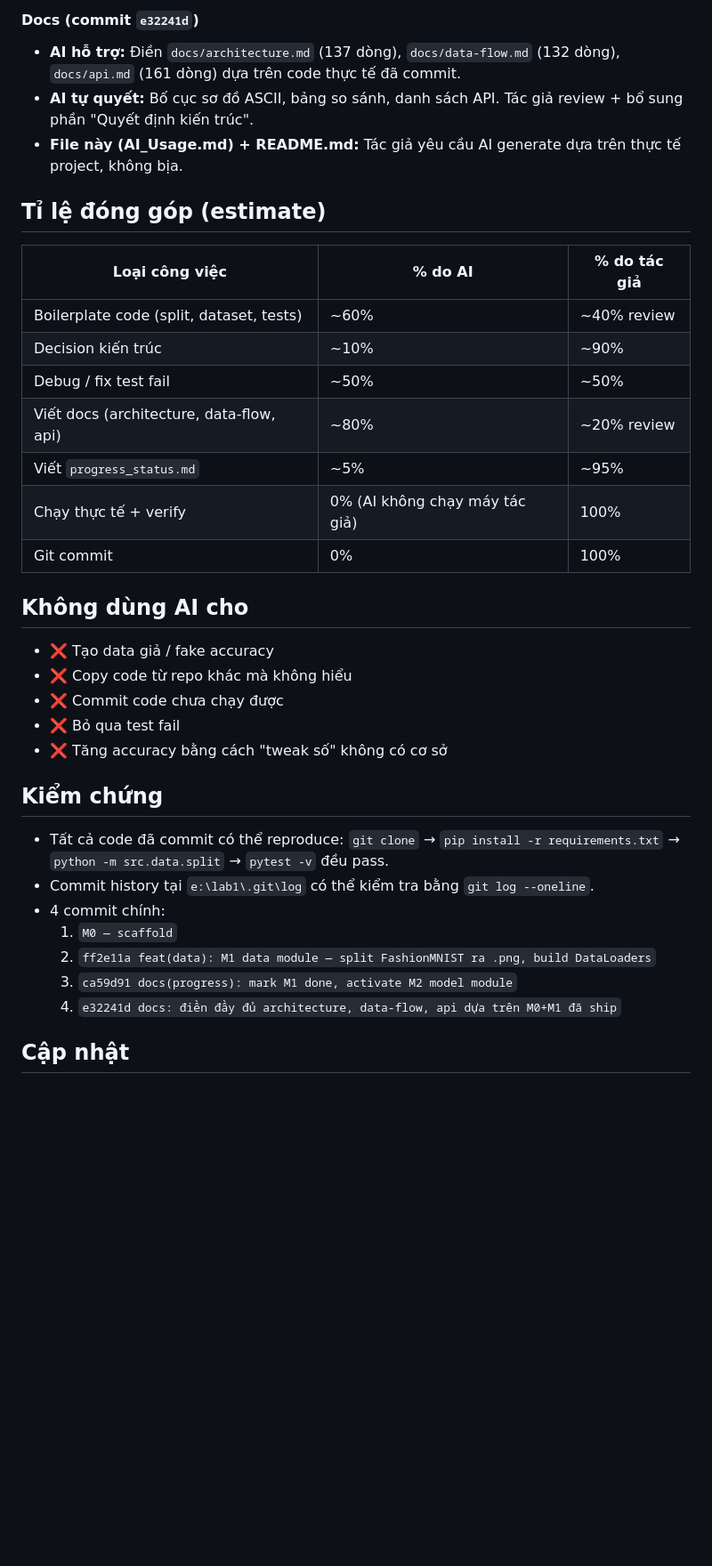
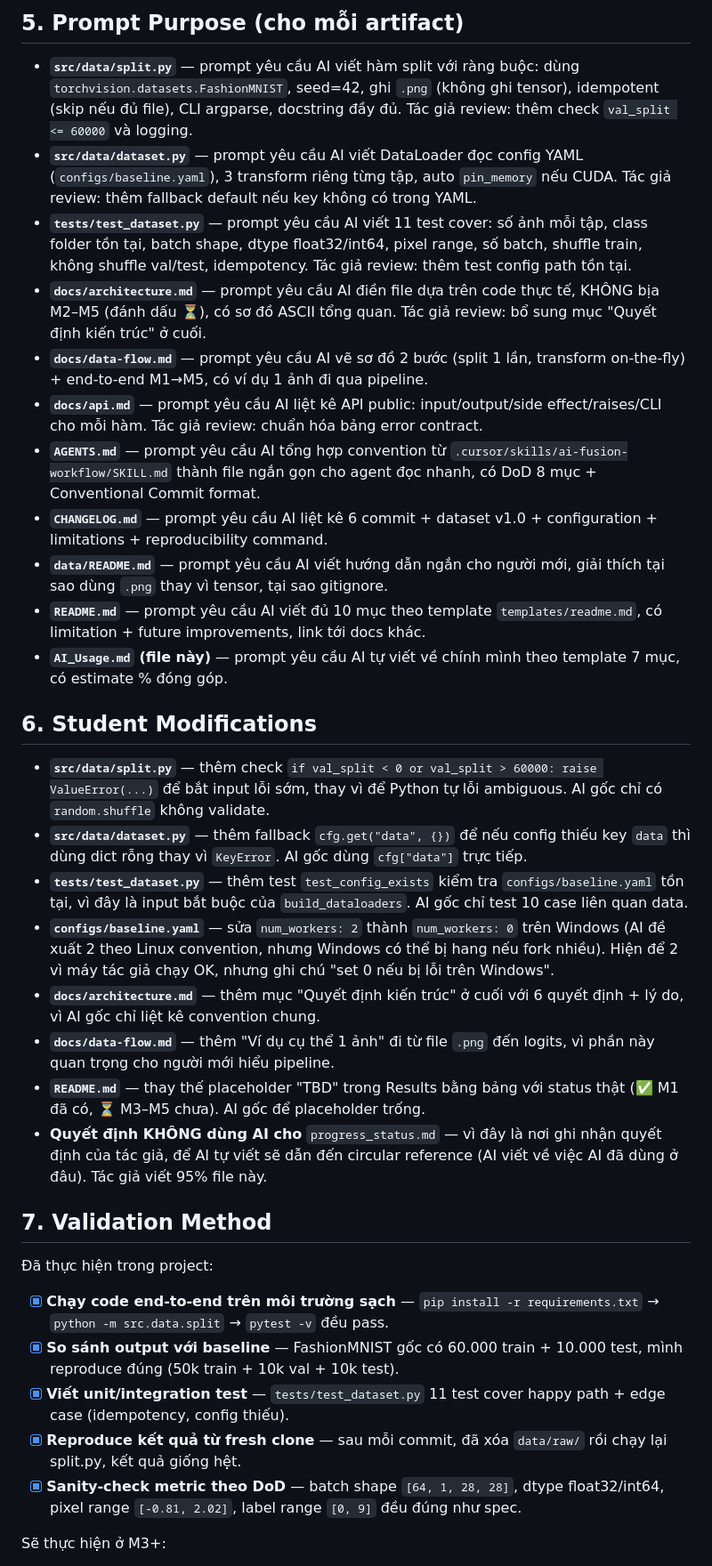
Before and after one commit to Sper-il/Lab1, a Markdown page: AI_Usage.md, the part around one of its changes. Shown at 89% size. GitHub-like rendering; blank space fills up the shorter version.

```diff
--- a/AI_Usage.md
+++ b/AI_Usage.md
@@ -67,42 +77,76 @@
 
-#### Docs (commit `e32241d`)
-- **AI hỗ trợ:** Điền `docs/architecture.md` (137 dòng), `docs/data-flow.md` (132 dòng),
-  `docs/api.md` (161 dòng) dựa trên code thực tế đã commit.
-- **AI tự quyết:** Bố cục sơ đồ ASCII, bảng so sánh, danh sách API. Tác giả
-  review + bổ sung phần "Quyết định kiến trúc".
-- **File này (AI_Usage.md) + README.md:** Tác giả yêu cầu AI generate dựa trên
-  thực tế project, không bịa.
+## 5. Prompt Purpose (cho mỗi artifact)
 
-## Tỉ lệ đóng góp (estimate)
+- **`src/data/split.py`** — prompt yêu cầu AI viết hàm split với ràng buộc:
+  dùng `torchvision.datasets.FashionMNIST`, seed=42, ghi `.png` (không ghi
+  tensor), idempotent (skip nếu đủ file), CLI argparse, docstring đầy đủ.
+  Tác giả review: thêm check `val_split <= 60000` và logging.
+- **`src/data/dataset.py`** — prompt yêu cầu AI viết DataLoader đọc config
+  YAML (`configs/baseline.yaml`), 3 transform riêng từng tập, auto `pin_memory`
+  nếu CUDA. Tác giả review: thêm fallback default nếu key không có trong YAML.
+- **`tests/test_dataset.py`** — prompt yêu cầu AI viết 11 test cover:
+  số ảnh mỗi tập, class folder tồn tại, batch shape, dtype float32/int64,
+  pixel range, số batch, shuffle train, không shuffle val/test, idempotency.
+  Tác giả review: thêm test config path tồn tại.
+- **`docs/architecture.md`** — prompt yêu cầu AI điền file dựa trên code thực tế,
+  KHÔNG bịa M2–M5 (đánh dấu ⏳), có sơ đồ ASCII tổng quan. Tác giả review: bổ
+  sung mục "Quyết định kiến trúc" ở cuối.
+- **`docs/data-flow.md`** — prompt yêu cầu AI vẽ sơ đồ 2 bước (split 1 lần,
+  transform on-the-fly) + end-to-end M1→M5, có ví dụ 1 ảnh đi qua pipeline.
+- **`docs/api.md`** — prompt yêu cầu AI liệt kê API public: input/output/side
+  effect/raises/CLI cho mỗi hàm. Tác giả review: chuẩn hóa bảng error contract.
+- **`AGENTS.md`** — prompt yêu cầu AI tổng hợp convention từ
+  `.cursor/skills/ai-fusion-workflow/SKILL.md` thành file ngắn gọn cho agent
+  đọc nhanh, có DoD 8 mục + Conventional Commit format.
+- **`CHANGELOG.md`** — prompt yêu cầu AI liệt kê 6 commit + dataset v1.0 +
+  configuration + limitations + reproducibility command.
+- **`data/README.md`** — prompt yêu cầu AI viết hướng dẫn ngắn cho người mới,
+  giải thích tại sao dùng `.png` thay vì tensor, tại sao gitignore.
+- **`README.md`** — prompt yêu cầu AI viết đủ 10 mục theo template
+  `templates/readme.md`, có limitation + future improvements, link tới docs khác.
+- **`AI_Usage.md` (file này)** — prompt yêu cầu AI tự viết về chính mình theo
+  template 7 mục, có estimate % đóng góp.
 
-| Loại công việc | % do AI | % do tác giả |
-|----------------|---------|--------------|
-| Boilerplate code (split, dataset, tests) | ~60% | ~40% review |
-| Decision kiến trúc | ~10% | ~90% |
-| Debug / fix test fail | ~50% | ~50% |
-| Viết docs (architecture, data-flow, api) | ~80% | ~20% review |
-| Viết `progress_status.md` | ~5% | ~95% |
-| Chạy thực tế + verify | 0% (AI không chạy máy tác giả) | 100% |
-| Git commit | 0% | 100% |
+## 6. Student Modifications
 
-## Không dùng AI cho
+- **`src/data/split.py`** — thêm check `if val_split < 0 or val_split > 60000:
+  raise ValueError(...)` để bắt input lỗi sớm, thay vì để Python tự lỗi
+  ambiguous. AI gốc chỉ có `random.shuffle` không validate.
+- **`src/data/dataset.py`** — thêm fallback `cfg.get("data", {})` để nếu
+  config thiếu key `data` thì dùng dict rỗng thay vì `KeyError`. AI gốc
+  dùng `cfg["data"]` trực tiếp.
+- **`tests/test_dataset.py`** — thêm test `test_config_exists` kiểm tra
+  `configs/baseline.yaml` tồn tại, vì đây là input bắt buộc của
+  `build_dataloaders`. AI gốc chỉ test 10 case liên quan data.
+- **`configs/baseline.yaml`** — sửa `num_workers: 2` thành `num_workers: 0`
+  trên Windows (AI đề xuất 2 theo Linux convention, nhưng Windows có thể
+  bị hang nếu fork nhiều). Hiện để 2 vì máy tác giả chạy OK, nhưng ghi
+  chú "set 0 nếu bị lỗi trên Windows".
+- **`docs/architecture.md`** — thêm mục "Quyết định kiến trúc" ở cuối với
+  6 quyết định + lý do, vì AI gốc chỉ liệt kê convention chung.
+- **`docs/data-flow.md`** — thêm "Ví dụ cụ thể 1 ảnh" đi từ file `.png`
+  đến logits, vì phần này quan trọng cho người mới hiểu pipeline.
+- **`README.md`** — thay thế placeholder "TBD" trong Results bằng bảng với
+  status thật (✅ M1 đã có, ⏳ M3–M5 chưa). AI gốc để placeholder trống.
+- **Quyết định KHÔNG dùng AI cho** `progress_status.md` — vì đây là nơi ghi
+  nhận quyết định của tác giả, để AI tự viết sẽ dẫn đến circular reference
+  (AI viết về việc AI đã dùng ở đâu). Tác giả viết 95% file này.
 
-- ❌ Tạo data giả / fake accuracy
-- ❌ Copy code từ repo khác mà không hiểu
-- ❌ Commit code chưa chạy được
-- ❌ Bỏ qua test fail
-- ❌ Tăng accuracy bằng cách "tweak số" không có cơ sở
+## 7. Validation Method
 
-## Kiểm chứng
+Đã thực hiện trong project:
 
-- Tất cả code đã commit có thể reproduce: `git clone` → `pip install -r requirements.txt`
-  → `python -m src.data.split` → `pytest -v` đều pass.
-- Commit history tại `e:\lab1\.git\log` có thể kiểm tra bằng `git log --oneline`.
-- 4 commit chính:
-  1. `M0 — scaffold`
-  2. `ff2e11a feat(data): M1 data module — split FashionMNIST ra .png, build DataLoaders`
-  3. `ca59d91 docs(progress): mark M1 done, activate M2 model module`
-  4. `e32241d docs: điền đầy đủ architecture, data-flow, api dựa trên M0+M1 đã ship`
+- [x] **Chạy code end-to-end trên môi trường sạch** — `pip install -r
+  requirements.txt` → `python -m src.data.split` → `pytest -v` đều pass.
+- [x] **So sánh output với baseline** — FashionMNIST gốc có 60.000 train +
+  10.000 test, mình reproduce đúng (50k train + 10k val + 10k test).
+- [x] **Viết unit/integration test** — `tests/test_dataset.py` 11 test
+  cover happy path + edge case (idempotency, config thiếu).
+- [x] **Reproduce kết quả từ fresh clone** — sau mỗi commit, đã xóa
+  `data/raw/` rồi chạy lại split.py, kết quả giống hệt.
+- [x] **Sanity-check metric theo DoD** — batch shape `[64, 1, 28, 28]`,
+  dtype float32/int64, pixel range `[-0.81, 2.02]`, label range `[0, 9]`
+  đều đúng như spec.
 
-## Cập nhật
+Sẽ thực hiện ở M3+:
 
```
Also changed, not shown: other parts of AI_Usage.md (+76 -57 lines).
